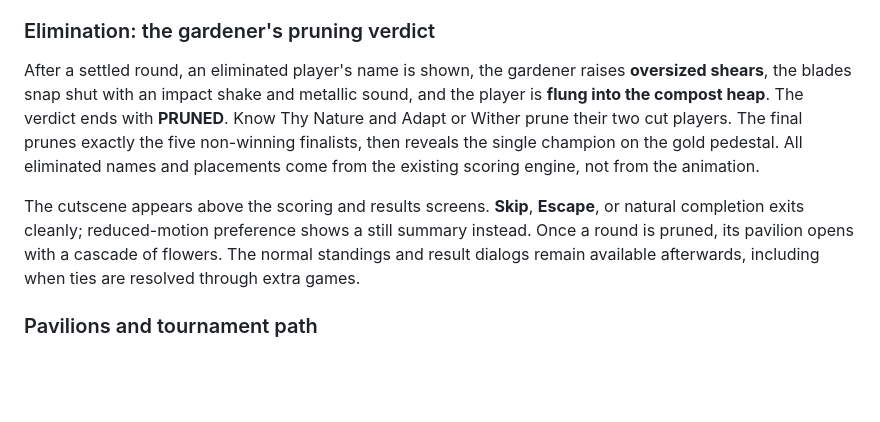
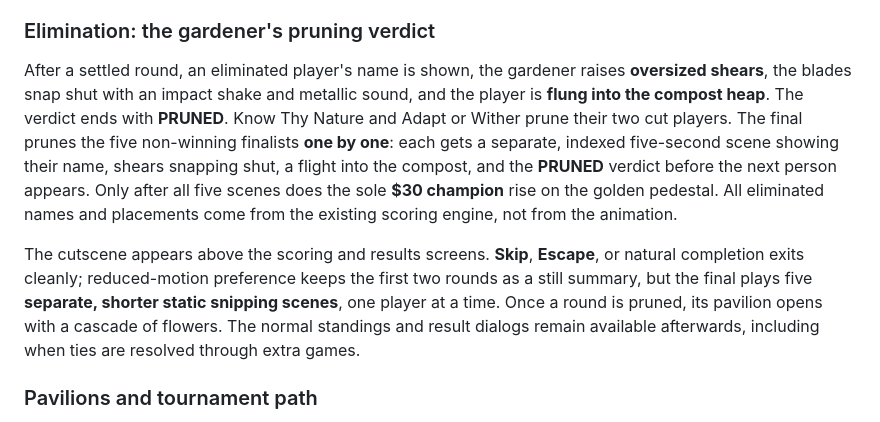
Before and after one commit to lafaillejeremiah7-droid/Autosurveryai, a Markdown page: README.md, the part around the change. Rendered like a GitHub page; blank space fills up the shorter version.

Commit message:
Describe five independent finalist snipping scenes and sole $30 champion

```diff
--- a/README.md
+++ b/README.md
@@ -40,9 +40,9 @@ The flowers follow tournament progress independently of the countdown. Before th
 
 ### Elimination: the gardener's pruning verdict
 
-After a settled round, an eliminated player's name is shown, the gardener raises **oversized shears**, the blades snap shut with an impact shake and metallic sound, and the player is **flung into the compost heap**. The verdict ends with **PRUNED**. Know Thy Nature and Adapt or Wither prune their two cut players. The final prunes exactly the five non-winning finalists, then reveals the single champion on the gold pedestal. All eliminated names and placements come from the existing scoring engine, not from the animation.
+After a settled round, an eliminated player's name is shown, the gardener raises **oversized shears**, the blades snap shut with an impact shake and metallic sound, and the player is **flung into the compost heap**. The verdict ends with **PRUNED**. Know Thy Nature and Adapt or Wither prune their two cut players. The final prunes the five non-winning finalists **one by one**: each gets a separate, indexed five-second scene showing their name, shears snapping shut, a flight into the compost, and the **PRUNED** verdict before the next person appears. Only after all five scenes does the sole **$30 champion** rise on the golden pedestal. All eliminated names and placements come from the existing scoring engine, not from the animation.
 
-The cutscene appears above the scoring and results screens. **Skip**, **Escape**, or natural completion exits cleanly; reduced-motion preference shows a still summary instead. Once a round is pruned, its pavilion opens with a cascade of flowers. The normal standings and result dialogs remain available afterwards, including when ties are resolved through extra games.
+The cutscene appears above the scoring and results screens. **Skip**, **Escape**, or natural completion exits cleanly; reduced-motion preference keeps the first two rounds as a still summary, but the final plays five **separate, shorter static snipping scenes**, one player at a time. Once a round is pruned, its pavilion opens with a cascade of flowers. The normal standings and result dialogs remain available afterwards, including when ties are resolved through extra games.
 
 ### Pavilions and tournament path
 
```
